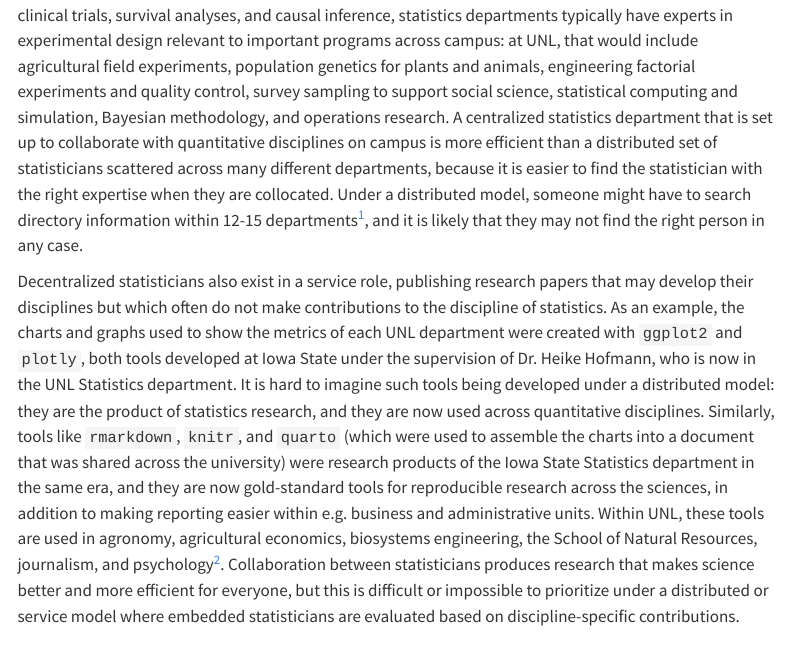
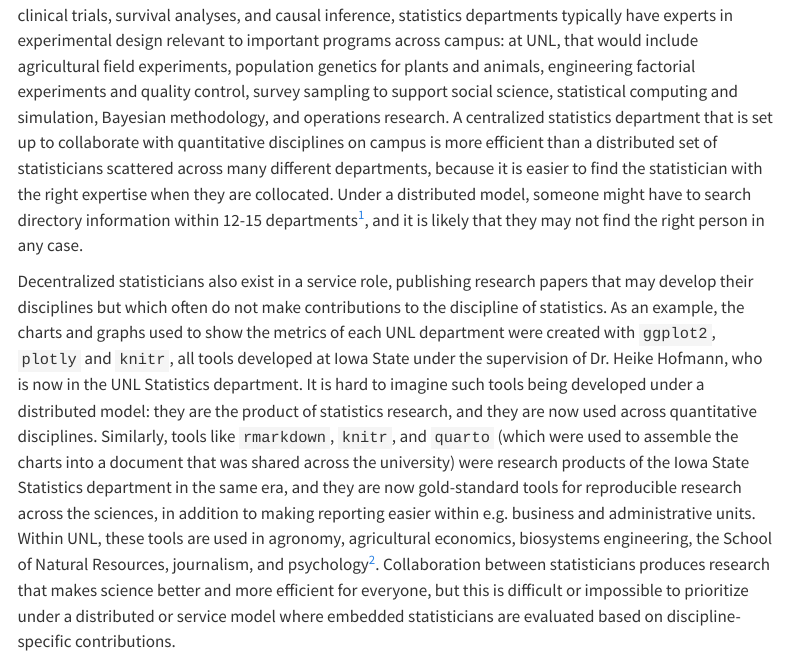
Before and after one commit to srvanderplas/2025-stat-apc-report, a Quarto document (2025-Stat-APC-report.qmd): the page in a window 1100 px wide, from 6610 px down. Rendered offline with R 4.5, knitr and Pandoc in place of Quarto, with nearby package versions; some code elsewhere in the file could not run offline; menus at the side of the page are left out.

Commit message:
knitr too

```diff
--- a/2025-Stat-APC-report.qmd
+++ b/2025-Stat-APC-report.qmd
@@ -210,7 +210,7 @@ A centralized statistics department that is set up to collaborate with quantitat
 Under a distributed model, someone might have to search directory information within 12-15 departments^[As we have tried to do when assembling this report -- it is not an easy or efficient process.], and it is likely that they  may not find the right person in any case.
 
 Decentralized statisticians also exist in a service role, publishing research papers that may develop their disciplines but which often do not make contributions to the discipline of statistics.
-As an example, the charts and graphs used to show the metrics of each UNL department were created with `ggplot2` and `plotly`, both tools developed at Iowa State under the supervision of Dr. Heike Hofmann, who is now in the UNL Statistics department.
+As an example, the charts and graphs used to show the metrics of each UNL department were created with `ggplot2`, `plotly` and `knitr`, all tools developed at Iowa State under the supervision of Dr. Heike Hofmann, who is now in the UNL Statistics department.
 It is hard to imagine such tools being developed under a distributed model: they are the product of statistics research, and they are now used across quantitative disciplines.
 Similarly, tools like `rmarkdown`, `knitr`, and `quarto` (which were used to assemble the charts into a document that was shared across the university) were research products of the Iowa State Statistics department in the same era, and they are now gold-standard tools for reproducible research across the sciences, in addition to making reporting easier within e.g. business and administrative units.
 Within UNL, these tools are used in agronomy, agricultural economics, biosystems engineering, the School of Natural Resources, journalism, and psychology^[This is only a partial list assembled from members of the R User Group on campus and other collaborators -- there may well be others.].
```
